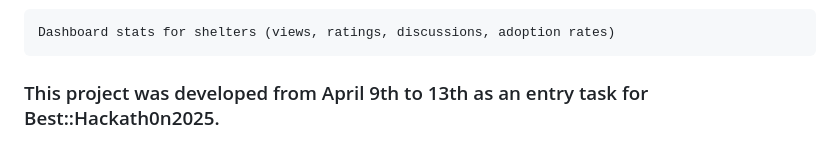
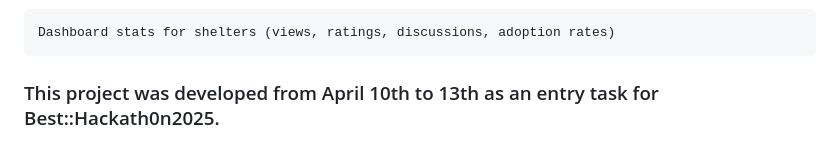
Before and after one commit to VfourTwenty/Hackath0n-2025-SaveMe, a Markdown page: README.md, the part around the change. Rendered like a GitHub page.

```diff
--- a/README.md
+++ b/README.md
@@ -114,4 +114,4 @@ SaveMe is a platform designed to help animal shelters and individuals collaborat
     Dashboard stats for shelters (views, ratings, discussions, adoption rates)
 
 
-### This project was developed from April 9th to 13th as an entry task for Best::Hackath0n2025.
+### This project was developed from April 10th to 13th as an entry task for Best::Hackath0n2025.
```
